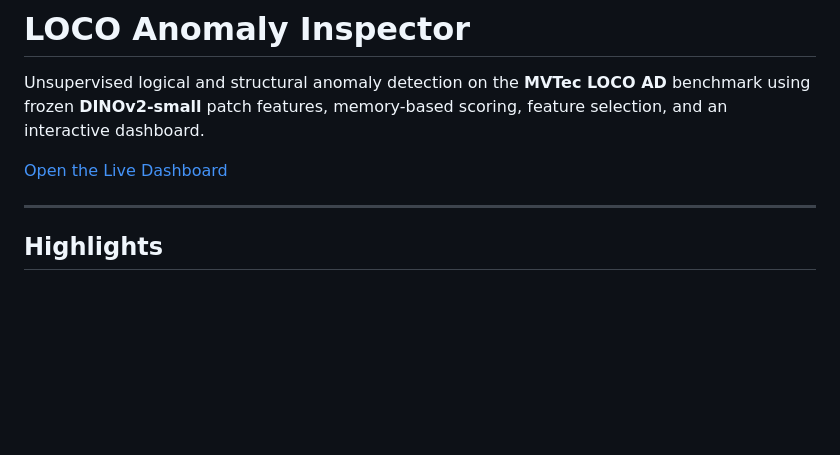
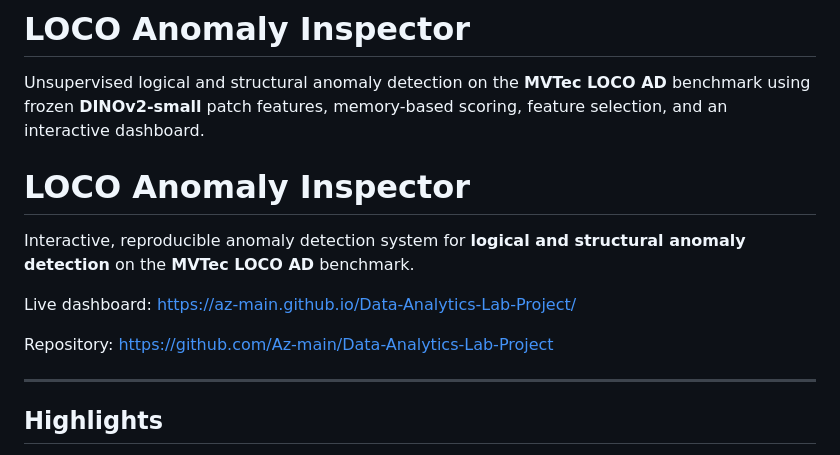
Before and after one commit to Az-main/Data-Analytics-Lab-Project, a Markdown page: README.md, the part around the change. Rendered like a GitHub page; blank space fills up the shorter version.

Commit message:
Revise README for clarity and additional links
Updated README to improve clarity and added repository link.

```diff
--- a/README.md
+++ b/README.md
@@ -8,7 +8,13 @@
 
 Unsupervised logical and structural anomaly detection on the **MVTec LOCO AD** benchmark using frozen **DINOv2-small** patch features, memory-based scoring, feature selection, and an interactive dashboard.
 
-[Open the Live Dashboard](https://az-main.github.io/Data-Analytics-Lab-Project/)
+# LOCO Anomaly Inspector
+
+Interactive, reproducible anomaly detection system for **logical and structural anomaly detection** on the **MVTec LOCO AD** benchmark.
+
+Live dashboard: https://az-main.github.io/Data-Analytics-Lab-Project/
+
+Repository: https://github.com/Az-main/Data-Analytics-Lab-Project
 
 ---
 
```
